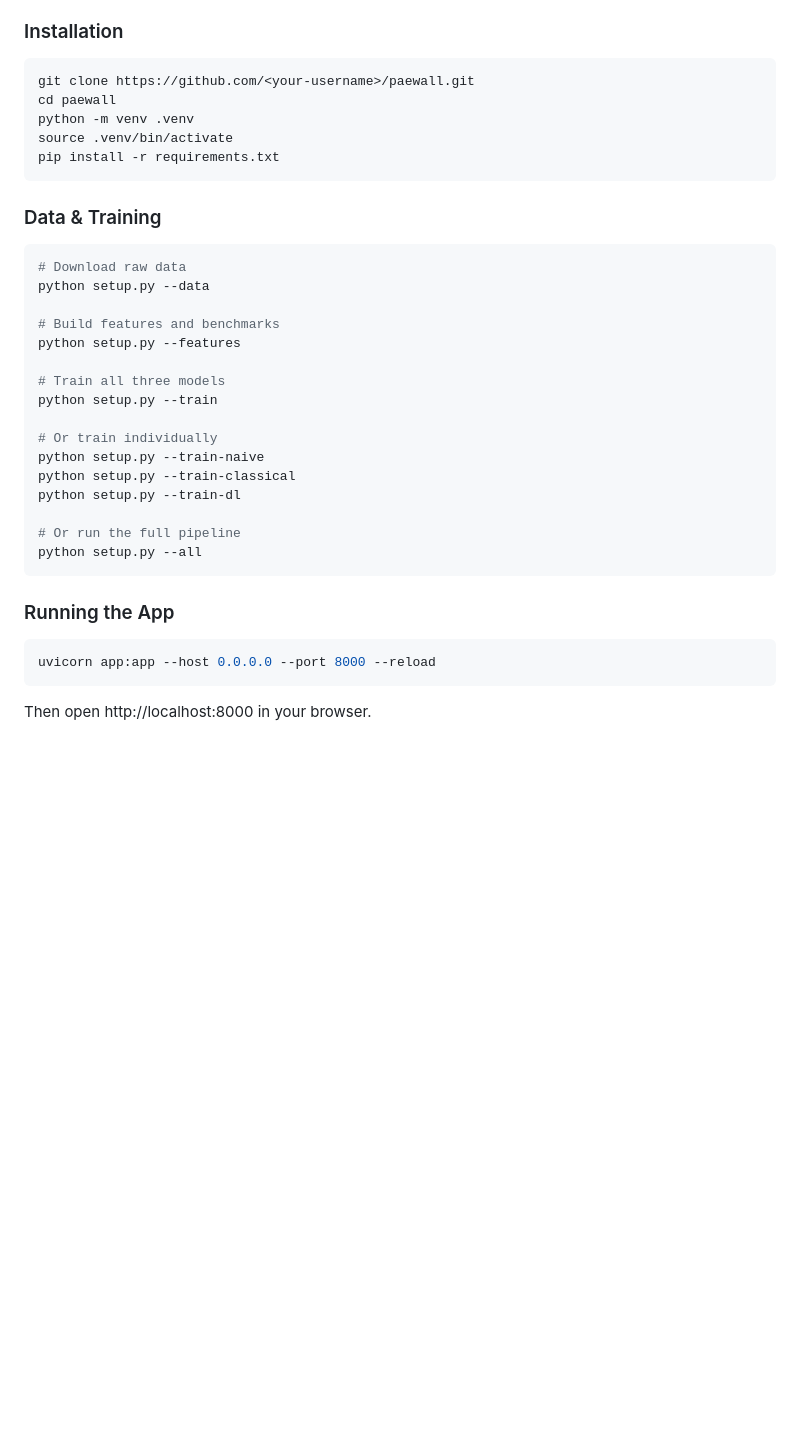
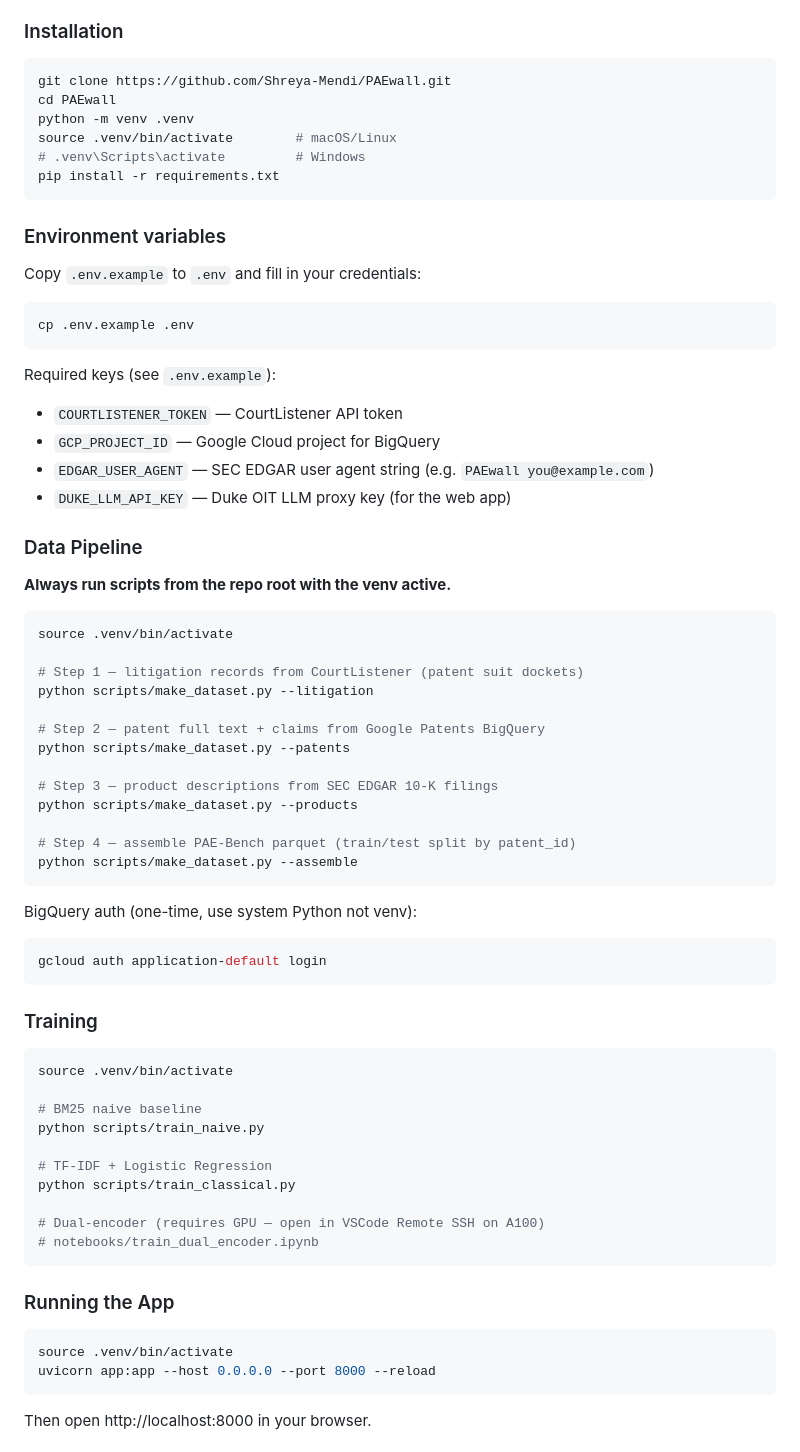
Before and after one commit to Shreya-Mendi/PAEwall, a Markdown page: README.md, the part around the change. Rendered like a GitHub page; blank space fills up the shorter version.

Commit message:
Add venv activation, exact data pipeline steps, and env setup to README
Co-Authored-By: Claude Sonnet 4.6 <noreply@anthropic.com>

````diff
--- a/README.md
+++ b/README.md
@@ -64,37 +64,72 @@ Model training is done on **Google Colab** (A100 GPU). Training notebooks are in
 ### Installation
 
 ```bash
-git clone https://github.com/<your-username>/paewall.git
-cd paewall
+git clone https://github.com/Shreya-Mendi/PAEwall.git
+cd PAEwall
 python -m venv .venv
-source .venv/bin/activate
+source .venv/bin/activate        # macOS/Linux
+# .venv\Scripts\activate         # Windows
 pip install -r requirements.txt
 ```
 
-### Data & Training
+### Environment variables
+
+Copy `.env.example` to `.env` and fill in your credentials:
 
 ```bash
-# Download raw data
-python setup.py --data
+cp .env.example .env
+```
 
-# Build features and benchmarks
-python setup.py --features
+Required keys (see `.env.example`):
+- `COURTLISTENER_TOKEN` — CourtListener API token
+- `GCP_PROJECT_ID` — Google Cloud project for BigQuery
+- `EDGAR_USER_AGENT` — SEC EDGAR user agent string (e.g. `PAEwall you@example.com`)
+- `DUKE_LLM_API_KEY` — Duke OIT LLM proxy key (for the web app)
 
-# Train all three models
-python setup.py --train
+### Data Pipeline
 
-# Or train individually
-python setup.py --train-naive
-python setup.py --train-classical
-python setup.py --train-dl
+**Always run scripts from the repo root with the venv active.**
 
-# Or run the full pipeline
-python setup.py --all
+```bash
+source .venv/bin/activate
+
+# Step 1 — litigation records from CourtListener (patent suit dockets)
+python scripts/make_dataset.py --litigation
+
+# Step 2 — patent full text + claims from Google Patents BigQuery
+python scripts/make_dataset.py --patents
+
+# Step 3 — product descriptions from SEC EDGAR 10-K filings
+python scripts/make_dataset.py --products
+
+# Step 4 — assemble PAE-Bench parquet (train/test split by patent_id)
+python scripts/make_dataset.py --assemble
+```
+
+BigQuery auth (one-time, use system Python not venv):
+```bash
+gcloud auth application-default login
+```
+
+### Training
+
+```bash
+source .venv/bin/activate
+
+# BM25 naive baseline
+python scripts/train_naive.py
+
+# TF-IDF + Logistic Regression
+python scripts/train_classical.py
+
+# Dual-encoder (requires GPU — open in VSCode Remote SSH on A100)
+# notebooks/train_dual_encoder.ipynb
 ```
 
 ### Running the App
 
 ```bash
+source .venv/bin/activate
 uvicorn app:app --host 0.0.0.0 --port 8000 --reload
 ```
 
````
